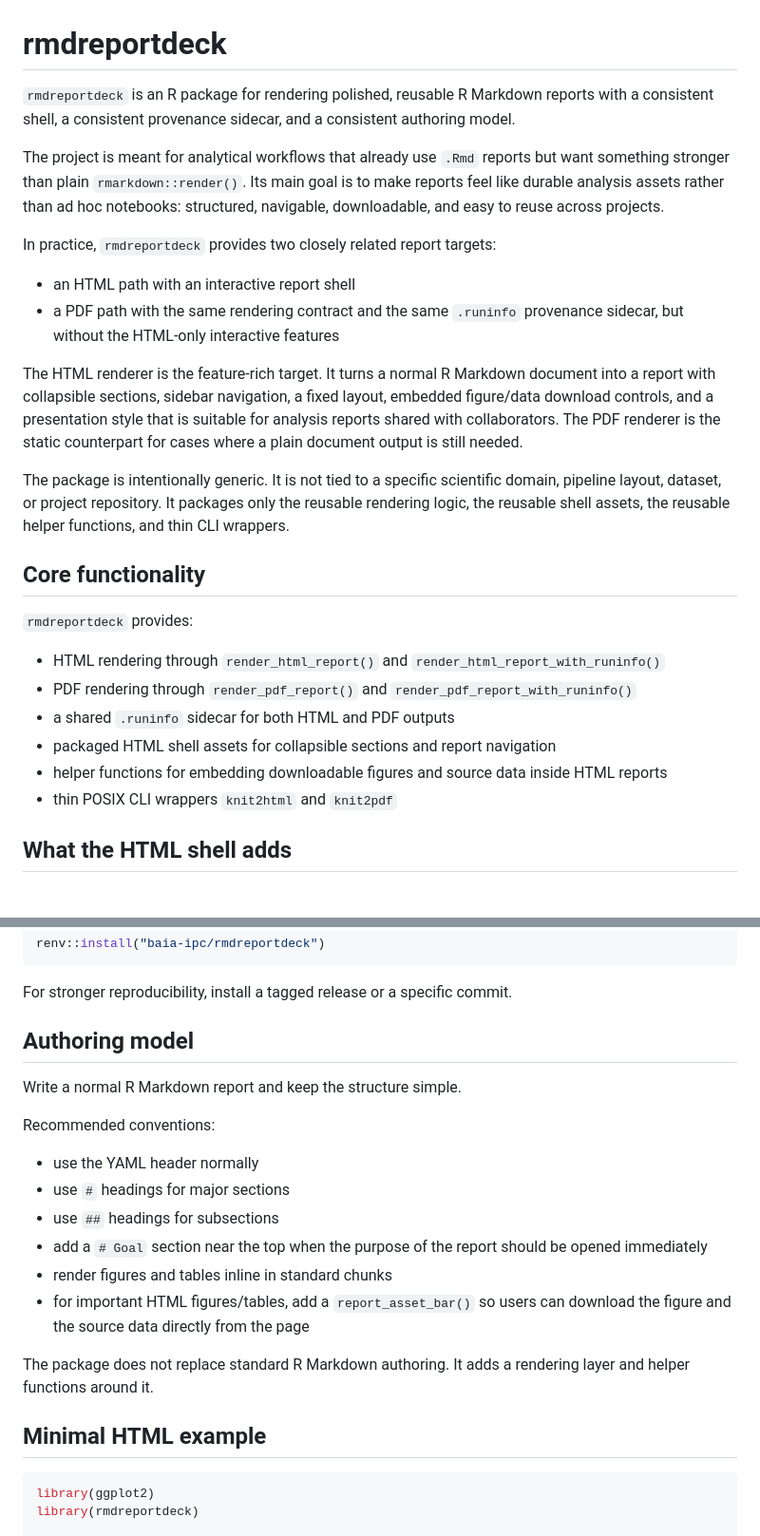
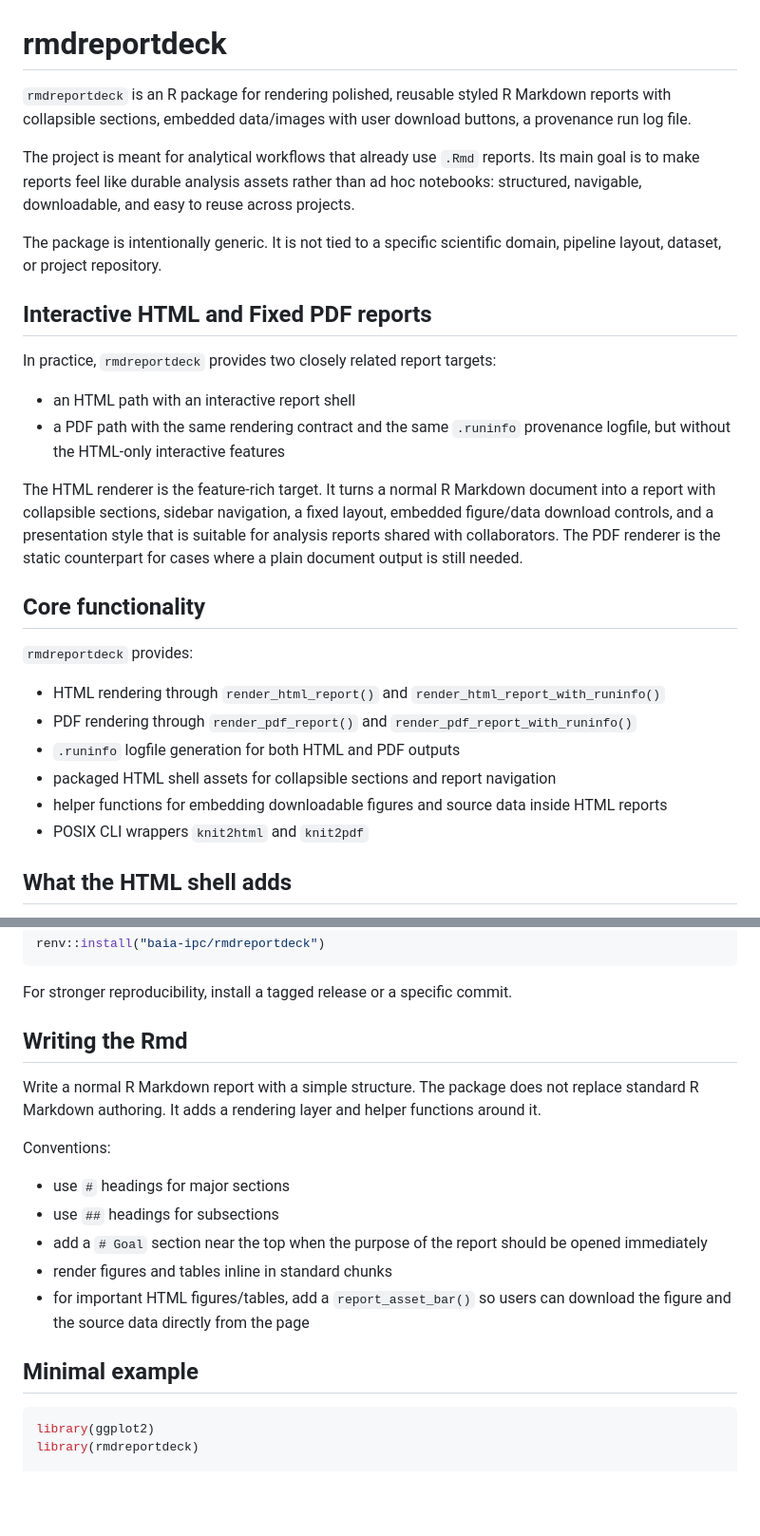
Before and after one commit to baia-ipc/rmdreportdeck, a Markdown page: README.md, 2 parts joined by grey strips. Shown at 95% size. GitHub-like rendering; blank space fills up the shorter version.

Commit message:
Revise README for improved feature description
Updated README to enhance clarity and detail about features and usage.

````diff
--- a/README.md
+++ b/README.md
@@ -1,30 +1,29 @@
 # rmdreportdeck
 
-`rmdreportdeck` is an R package for rendering polished, reusable R Markdown
-reports with a consistent shell, a consistent provenance sidecar, and a
-consistent authoring model.
+`rmdreportdeck` is an R package for rendering polished, reusable styled R Markdown
+reports with collapsible sections, embedded data/images with user download buttons,
+a provenance run log file.
 
-The project is meant for analytical workflows that already use `.Rmd` reports
-but want something stronger than plain `rmarkdown::render()`. Its main goal is
-to make reports feel like durable analysis assets rather than ad hoc notebooks:
+The project is meant for analytical workflows that already use `.Rmd` reports.
+Its main goal is to make reports feel like durable analysis assets rather than ad hoc notebooks:
 structured, navigable, downloadable, and easy to reuse across projects.
+
+The package is intentionally generic. It is not tied to a specific scientific
+domain, pipeline layout, dataset, or project repository.
+
+## Interactive HTML and Fixed PDF reports
 
 In practice, `rmdreportdeck` provides two closely related report targets:
 
 - an HTML path with an interactive report shell
 - a PDF path with the same rendering contract and the same `.runinfo`
-  provenance sidecar, but without the HTML-only interactive features
+  provenance logfile, but without the HTML-only interactive features
 
 The HTML renderer is the feature-rich target. It turns a normal R Markdown
 document into a report with collapsible sections, sidebar navigation, a fixed
 layout, embedded figure/data download controls, and a presentation style that
 is suitable for analysis reports shared with collaborators. The PDF renderer is
 the static counterpart for cases where a plain document output is still needed.
-
-The package is intentionally generic. It is not tied to a specific scientific
-domain, pipeline layout, dataset, or project repository. It packages only the
-reusable rendering logic, the reusable shell assets, the reusable helper
-functions, and thin CLI wrappers.
 
 ## Core functionality
 
@@ -34,11 +33,11 @@ functions, and thin CLI wrappers.
   `render_html_report_with_runinfo()`
 - PDF rendering through `render_pdf_report()` and
   `render_pdf_report_with_runinfo()`
-- a shared `.runinfo` sidecar for both HTML and PDF outputs
+- `.runinfo` logfile generation for both HTML and PDF outputs
 - packaged HTML shell assets for collapsible sections and report navigation
 - helper functions for embedding downloadable figures and source data inside
   HTML reports
-- thin POSIX CLI wrappers `knit2html` and `knit2pdf`
+- POSIX CLI wrappers `knit2html` and `knit2pdf`
 
 ## What the HTML shell adds
 
@@ -71,13 +70,13 @@ renv::install("baia-ipc/rmdreportdeck")
 
 For stronger reproducibility, install a tagged release or a specific commit.
 
-## Authoring model
+## Writing the Rmd
 
-Write a normal R Markdown report and keep the structure simple.
+Write a normal R Markdown report with a simple structure.
+The package does not replace standard R Markdown authoring. It adds a rendering
+layer and helper functions around it.
 
-Recommended conventions:
-
-- use the YAML header normally
+Conventions:
 - use `#` headings for major sections
 - use `##` headings for subsections
 - add a `# Goal` section near the top when the purpose of the report should be
@@ -86,10 +85,7 @@ Recommended conventions:
 - for important HTML figures/tables, add a `report_asset_bar()` so users can
   download the figure and the source data directly from the page
 
-The package does not replace standard R Markdown authoring. It adds a rendering
-layer and helper functions around it.
-
-## Minimal HTML example
+## Minimal example
 
 ```r
 library(ggplot2)
````
